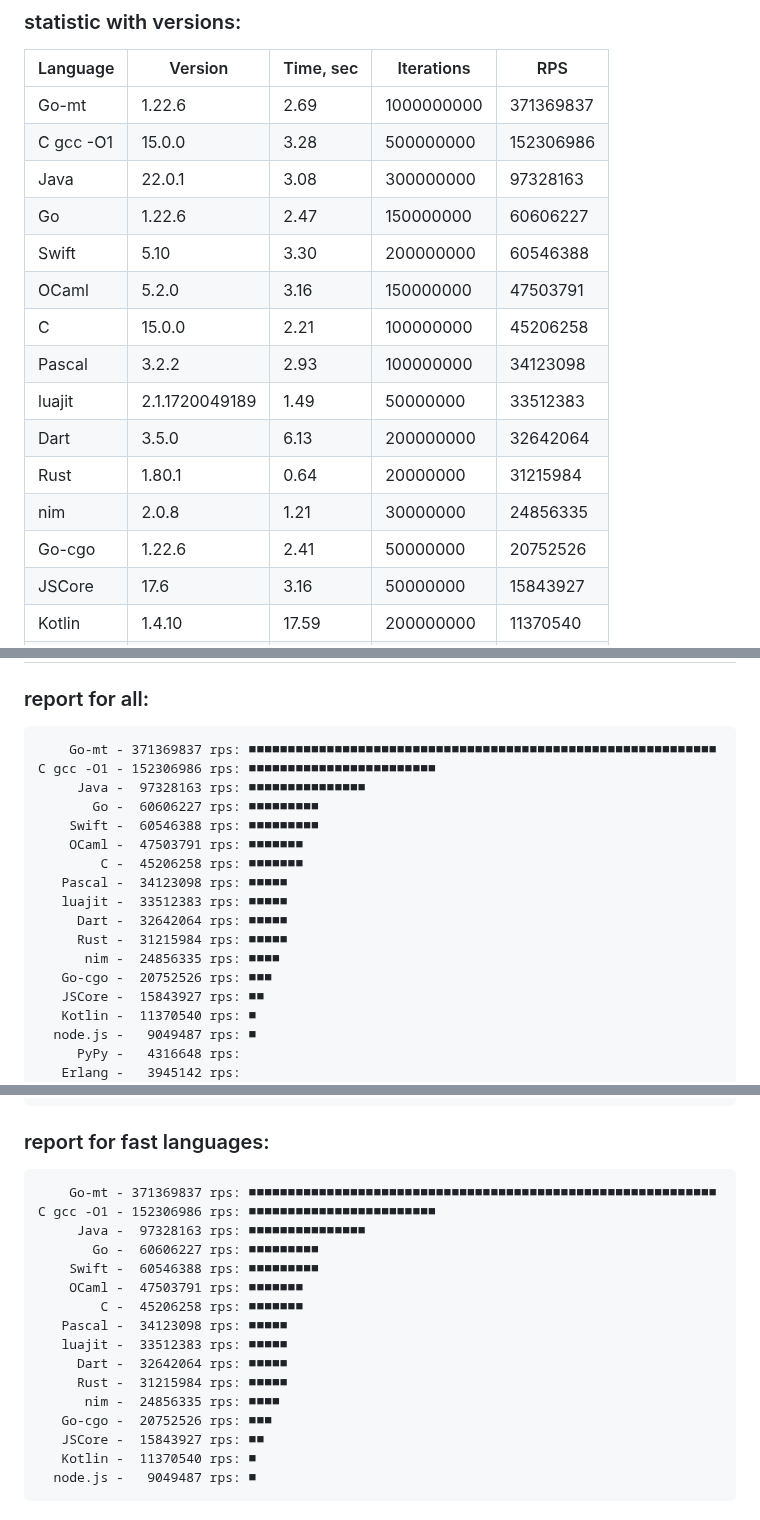
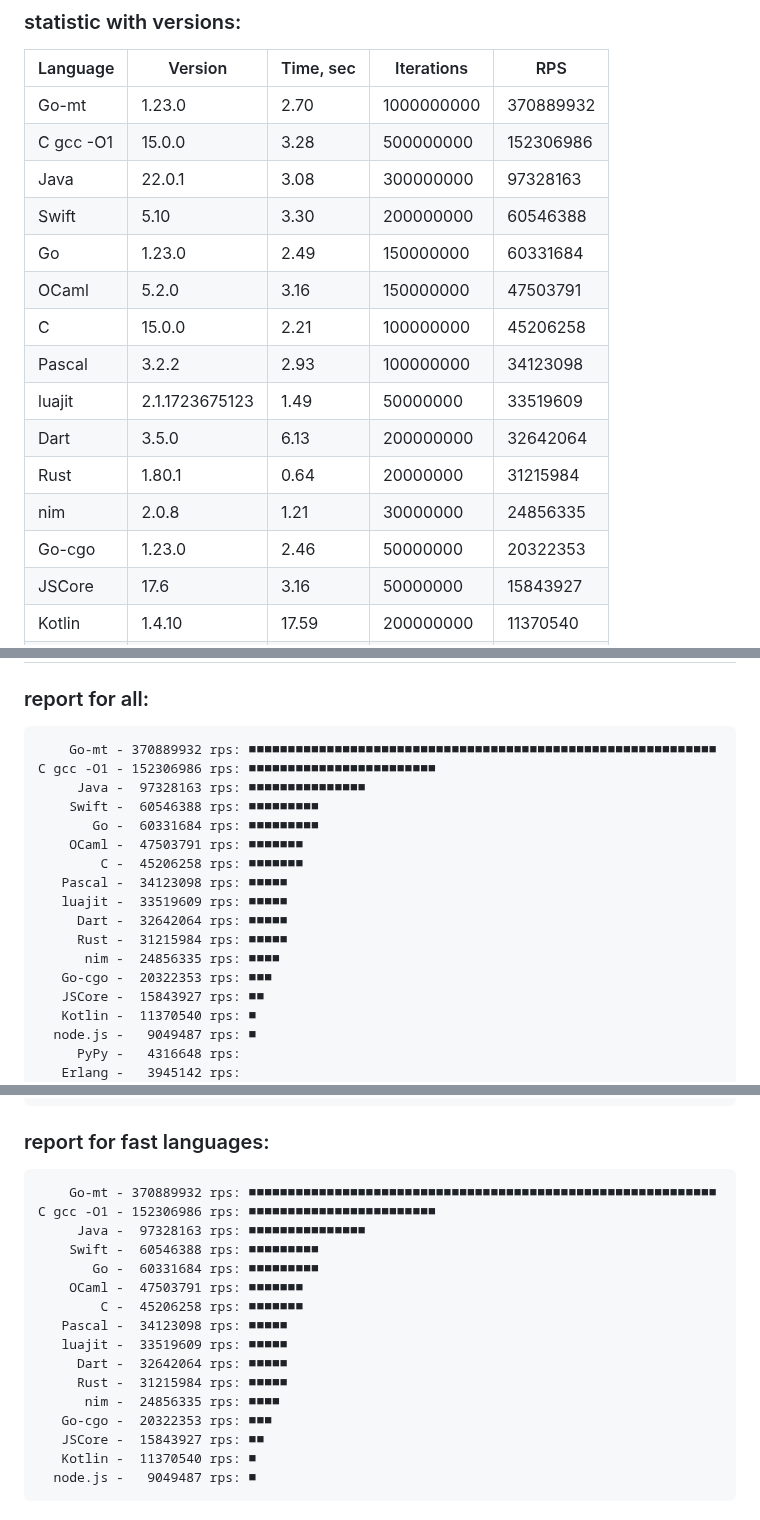
Before and after one commit to msoap/factorial-multi-language, a Markdown page: README.md, 3 parts joined by grey strips. GitHub-like rendering.

Commit message:
New versions

```diff
--- a/README.md
+++ b/README.md
@@ -13,19 +13,19 @@ Report:
 
 | Language   | Version        | Time, sec | Iterations | RPS       |
 |------------|----------------|-----------|------------|-----------|
-|      Go-mt |         1.22.6 |      2.69 | 1000000000 | 371369837 |
+|      Go-mt |         1.23.0 |      2.70 | 1000000000 | 370889932 |
 |  C gcc -O1 |         15.0.0 |      3.28 |  500000000 | 152306986 |
 |       Java |         22.0.1 |      3.08 |  300000000 |  97328163 |
-|         Go |         1.22.6 |      2.47 |  150000000 |  60606227 |
 |      Swift |           5.10 |      3.30 |  200000000 |  60546388 |
+|         Go |         1.23.0 |      2.49 |  150000000 |  60331684 |
 |      OCaml |          5.2.0 |      3.16 |  150000000 |  47503791 |
 |          C |         15.0.0 |      2.21 |  100000000 |  45206258 |
 |     Pascal |          3.2.2 |      2.93 |  100000000 |  34123098 |
-|     luajit | 2.1.1720049189 |      1.49 |   50000000 |  33512383 |
+|     luajit | 2.1.1723675123 |      1.49 |   50000000 |  33519609 |
 |       Dart |          3.5.0 |      6.13 |  200000000 |  32642064 |
 |       Rust |         1.80.1 |      0.64 |   20000000 |  31215984 |
 |        nim |          2.0.8 |      1.21 |   30000000 |  24856335 |
-|     Go-cgo |         1.22.6 |      2.41 |   50000000 |  20752526 |
+|     Go-cgo |         1.23.0 |      2.46 |   50000000 |  20322353 |
 |     JSCore |           17.6 |      3.16 |   50000000 |  15843927 |
 |     Kotlin |         1.4.10 |     17.59 |  200000000 |  11370540 |
 |    node.js |         22.6.0 |      5.53 |   50000000 |   9049487 |
@@ -45,19 +45,19 @@ Report:
 
 ### report for all:
 
-        Go-mt - 371369837 rps: ■■■■■■■■■■■■■■■■■■■■■■■■■■■■■■■■■■■■■■■■■■■■■■■■■■■■■■■■■■■■
+        Go-mt - 370889932 rps: ■■■■■■■■■■■■■■■■■■■■■■■■■■■■■■■■■■■■■■■■■■■■■■■■■■■■■■■■■■■■
     C gcc -O1 - 152306986 rps: ■■■■■■■■■■■■■■■■■■■■■■■■
          Java -  97328163 rps: ■■■■■■■■■■■■■■■
-           Go -  60606227 rps: ■■■■■■■■■
         Swift -  60546388 rps: ■■■■■■■■■
+           Go -  60331684 rps: ■■■■■■■■■
         OCaml -  47503791 rps: ■■■■■■■
             C -  45206258 rps: ■■■■■■■
        Pascal -  34123098 rps: ■■■■■
-       luajit -  33512383 rps: ■■■■■
+       luajit -  33519609 rps: ■■■■■
          Dart -  32642064 rps: ■■■■■
          Rust -  31215984 rps: ■■■■■
           nim -  24856335 rps: ■■■■
-       Go-cgo -  20752526 rps: ■■■
+       Go-cgo -  20322353 rps: ■■■
        JSCore -  15843927 rps: ■■
        Kotlin -  11370540 rps: ■
       node.js -   9049487 rps: ■
@@ -75,19 +75,19 @@ Report:
 
 ### report for fast languages:
 
-        Go-mt - 371369837 rps: ■■■■■■■■■■■■■■■■■■■■■■■■■■■■■■■■■■■■■■■■■■■■■■■■■■■■■■■■■■■■
+        Go-mt - 370889932 rps: ■■■■■■■■■■■■■■■■■■■■■■■■■■■■■■■■■■■■■■■■■■■■■■■■■■■■■■■■■■■■
     C gcc -O1 - 152306986 rps: ■■■■■■■■■■■■■■■■■■■■■■■■
          Java -  97328163 rps: ■■■■■■■■■■■■■■■
-           Go -  60606227 rps: ■■■■■■■■■
         Swift -  60546388 rps: ■■■■■■■■■
+           Go -  60331684 rps: ■■■■■■■■■
         OCaml -  47503791 rps: ■■■■■■■
             C -  45206258 rps: ■■■■■■■
        Pascal -  34123098 rps: ■■■■■
-       luajit -  33512383 rps: ■■■■■
+       luajit -  33519609 rps: ■■■■■
          Dart -  32642064 rps: ■■■■■
          Rust -  31215984 rps: ■■■■■
           nim -  24856335 rps: ■■■■
-       Go-cgo -  20752526 rps: ■■■
+       Go-cgo -  20322353 rps: ■■■
        JSCore -  15843927 rps: ■■
        Kotlin -  11370540 rps: ■
       node.js -   9049487 rps: ■
```
